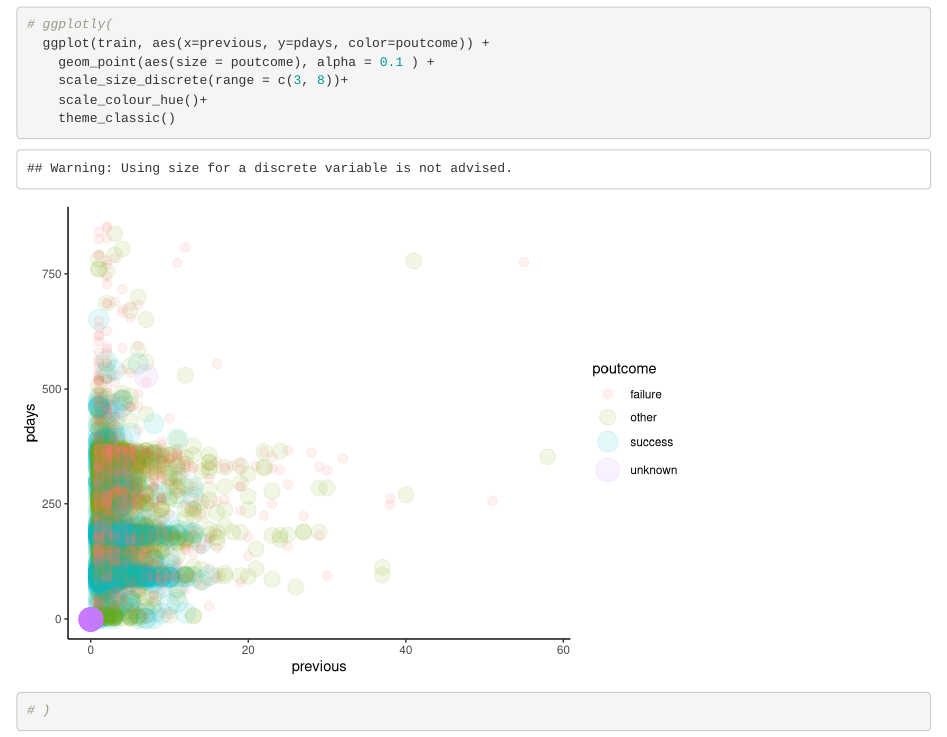
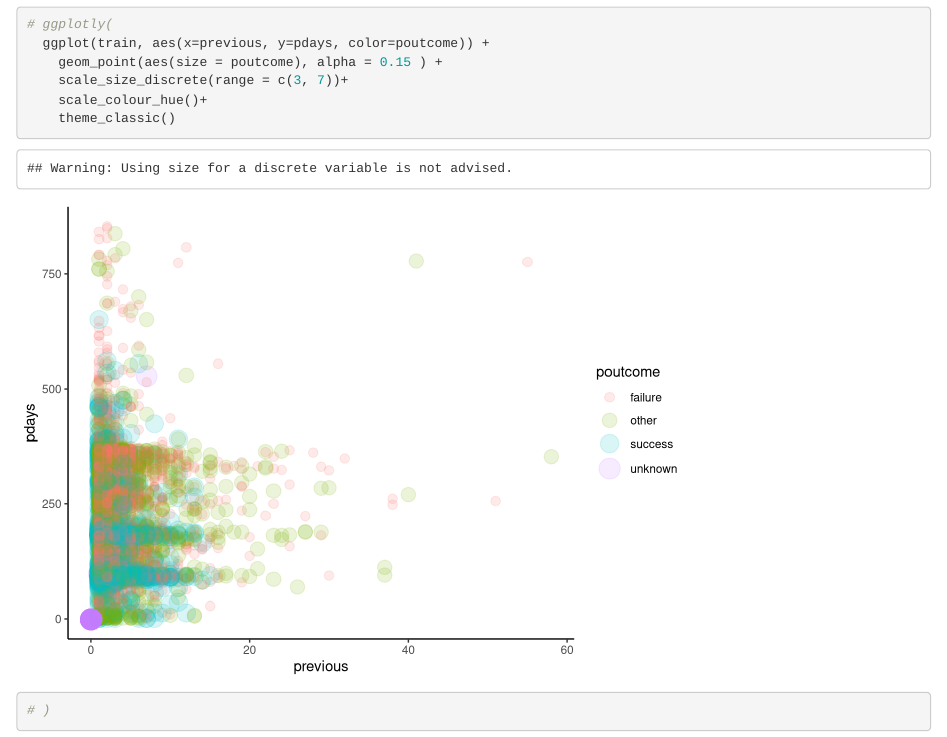
Before and after one commit to iammowgoud/Advanced-R-Group_Proj, an R Markdown document (EDA/EDA.Rmd): the page in a window 1100 px wide, from 6100 px down. Rendered offline with R 4.5, knitr and Pandoc, with nearby package versions; some code elsewhere in the file could not run offline.

Commit message:
Updated ggplotly graph bubble

````diff
--- a/EDA/EDA.Rmd
+++ b/EDA/EDA.Rmd
@@ -204,8 +204,8 @@ heatmap(mat_data,
 ```{r}
 # ggplotly(
   ggplot(train, aes(x=previous, y=pdays, color=poutcome)) +
-    geom_point(aes(size = poutcome), alpha = 0.1 ) +
-    scale_size_discrete(range = c(3, 8))+
+    geom_point(aes(size = poutcome), alpha = 0.15 ) +
+    scale_size_discrete(range = c(3, 7))+
     scale_colour_hue()+
     theme_classic()
 # )
````
Also changed, not shown: 1 other file.
